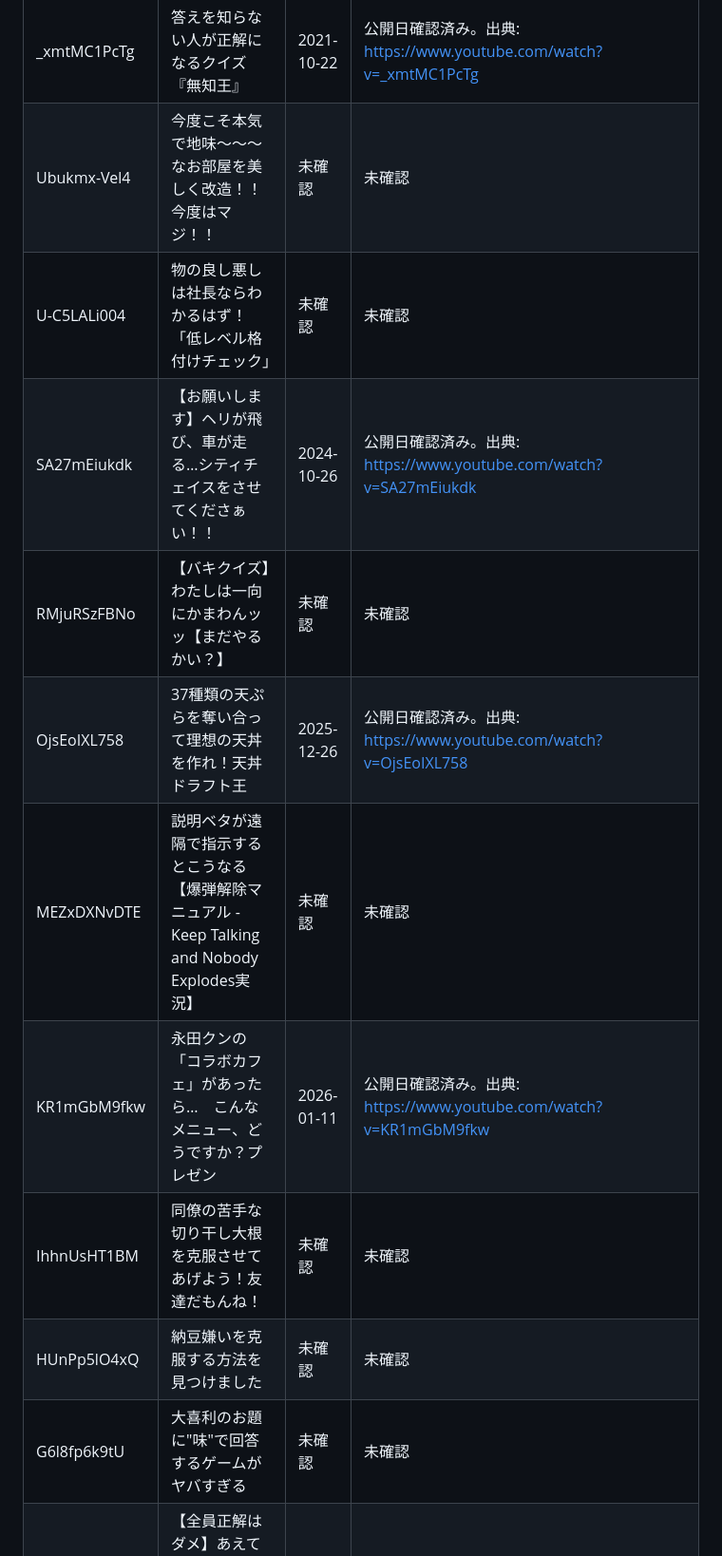
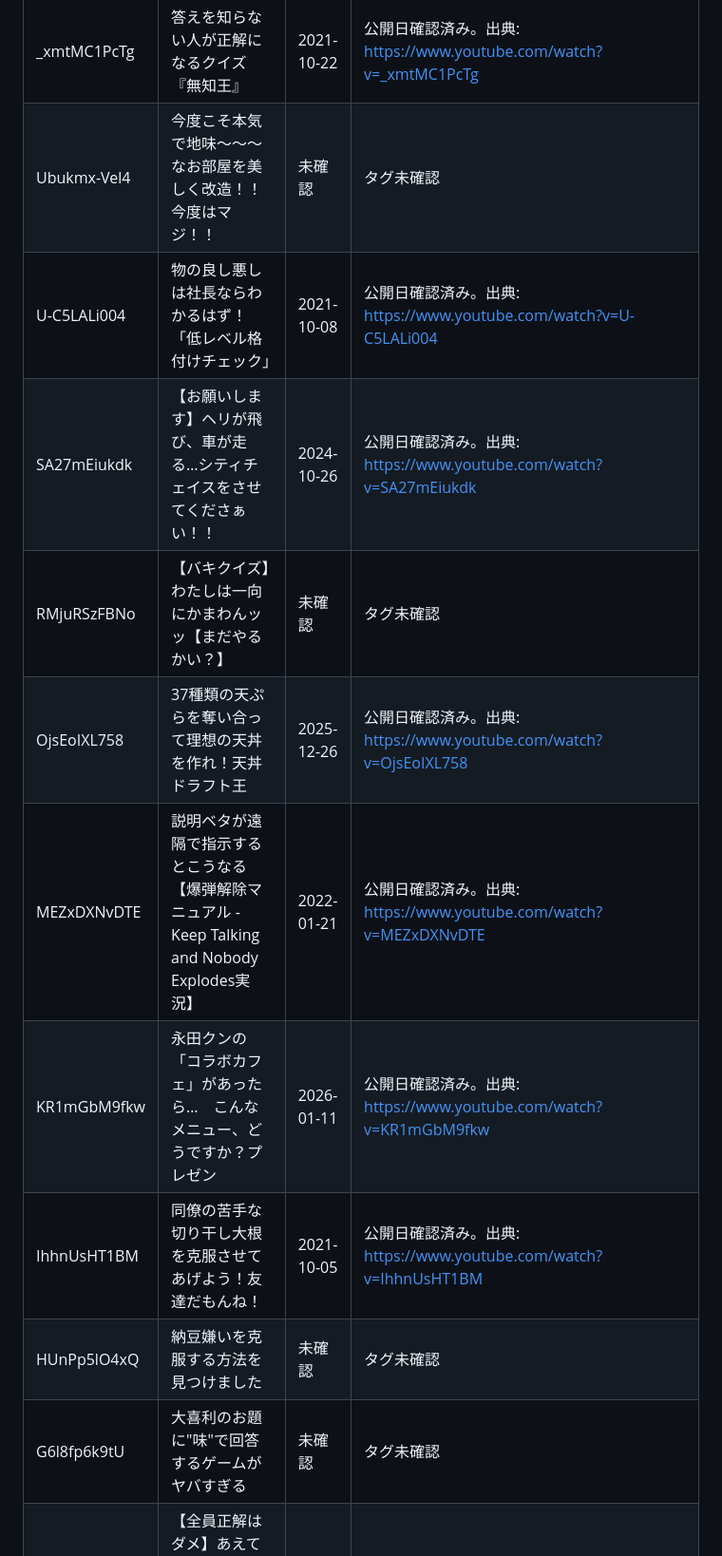
Before and after one commit to NORTH5972/omocorochannel-database, a Markdown page: research/undated-videos.md, the part around one of its changes. Shown at 95% size. Rendered like a GitHub page.

```diff
--- a/research/undated-videos.md
+++ b/research/undated-videos.md
@@ -28,13 +28,13 @@
 | a4edTh-S918 | 【10分でわかる】下町のスティーブ・ジョブズ　マンスーンって何者？ | 2019-08-14 | 公開日確認済み。出典: https://omocoro.jp/writer/arufa/page/77/ |
 | _xmtMC1PcTg | 答えを知らない人が正解になるクイズ『無知王』 | 2021-10-22 | 公開日確認済み。出典: https://www.youtube.com/watch?v=_xmtMC1PcTg |
-| Ubukmx-Vel4 | 今度こそ本気で地味～～～なお部屋を美しく改造！！今度はマジ！！ | 未確認 | 未確認 |
-| U-C5LALi004 | 物の良し悪しは社長ならわかるはず！「低レベル格付けチェック」 | 未確認 | 未確認 |
+| Ubukmx-Vel4 | 今度こそ本気で地味～～～なお部屋を美しく改造！！今度はマジ！！ | 未確認 | タグ未確認 |
+| U-C5LALi004 | 物の良し悪しは社長ならわかるはず！「低レベル格付けチェック」 | 2021-10-08 | 公開日確認済み。出典: https://www.youtube.com/watch?v=U-C5LALi004 |
 | SA27mEiukdk | 【お願いします】ヘリが飛び、車が走る…シティチェイスをさせてくださぁい！！ | 2024-10-26 | 公開日確認済み。出典: https://www.youtube.com/watch?v=SA27mEiukdk |
-| RMjuRSzFBNo | 【バキクイズ】わたしは一向にかまわんッッ【まだやるかい？】 | 未確認 | 未確認 |
+| RMjuRSzFBNo | 【バキクイズ】わたしは一向にかまわんッッ【まだやるかい？】 | 未確認 | タグ未確認 |
 | OjsEoIXL758 | 37種類の天ぷらを奪い合って理想の天丼を作れ！天丼ドラフト王 | 2025-12-26 | 公開日確認済み。出典: https://www.youtube.com/watch?v=OjsEoIXL758 |
-| MEZxDXNvDTE | 説明ベタが遠隔で指示するとこうなる【爆弾解除マニュアル - Keep Talking and Nobody Explodes実況】 | 未確認 | 未確認 |
+| MEZxDXNvDTE | 説明ベタが遠隔で指示するとこうなる【爆弾解除マニュアル - Keep Talking and Nobody Explodes実況】 | 2022-01-21 | 公開日確認済み。出典: https://www.youtube.com/watch?v=MEZxDXNvDTE |
 | KR1mGbM9fkw | 永田クンの「コラボカフェ」があったら…　こんなメニュー、どうですか？プレゼン | 2026-01-11 | 公開日確認済み。出典: https://www.youtube.com/watch?v=KR1mGbM9fkw |
-| IhhnUsHT1BM | 同僚の苦手な切り干し大根を克服させてあげよう！友達だもんね！ | 未確認 | 未確認 |
-| HUnPp5lO4xQ | 納豆嫌いを克服する方法を見つけました | 未確認 | 未確認 |
-| G6l8fp6k9tU | 大喜利のお題に"味"で回答するゲームがヤバすぎる | 未確認 | 未確認 |
+| IhhnUsHT1BM | 同僚の苦手な切り干し大根を克服させてあげよう！友達だもんね！ | 2021-10-05 | 公開日確認済み。出典: https://www.youtube.com/watch?v=IhhnUsHT1BM |
+| HUnPp5lO4xQ | 納豆嫌いを克服する方法を見つけました | 未確認 | タグ未確認 |
+| G6l8fp6k9tU | 大喜利のお題に"味"で回答するゲームがヤバすぎる | 未確認 | タグ未確認 |
 | FEm774Sdcyw | 【全員正解はダメ】あえて数人だけが当てられる名前をつけよう！『メイメイ』！ | 2021-01-12 | 公開日確認済み。出典: https://www.youtube.com/watch?v=FEm774Sdcyw |
```
Also changed, not shown: other parts of research/undated-videos.md (+24 -25 lines).
